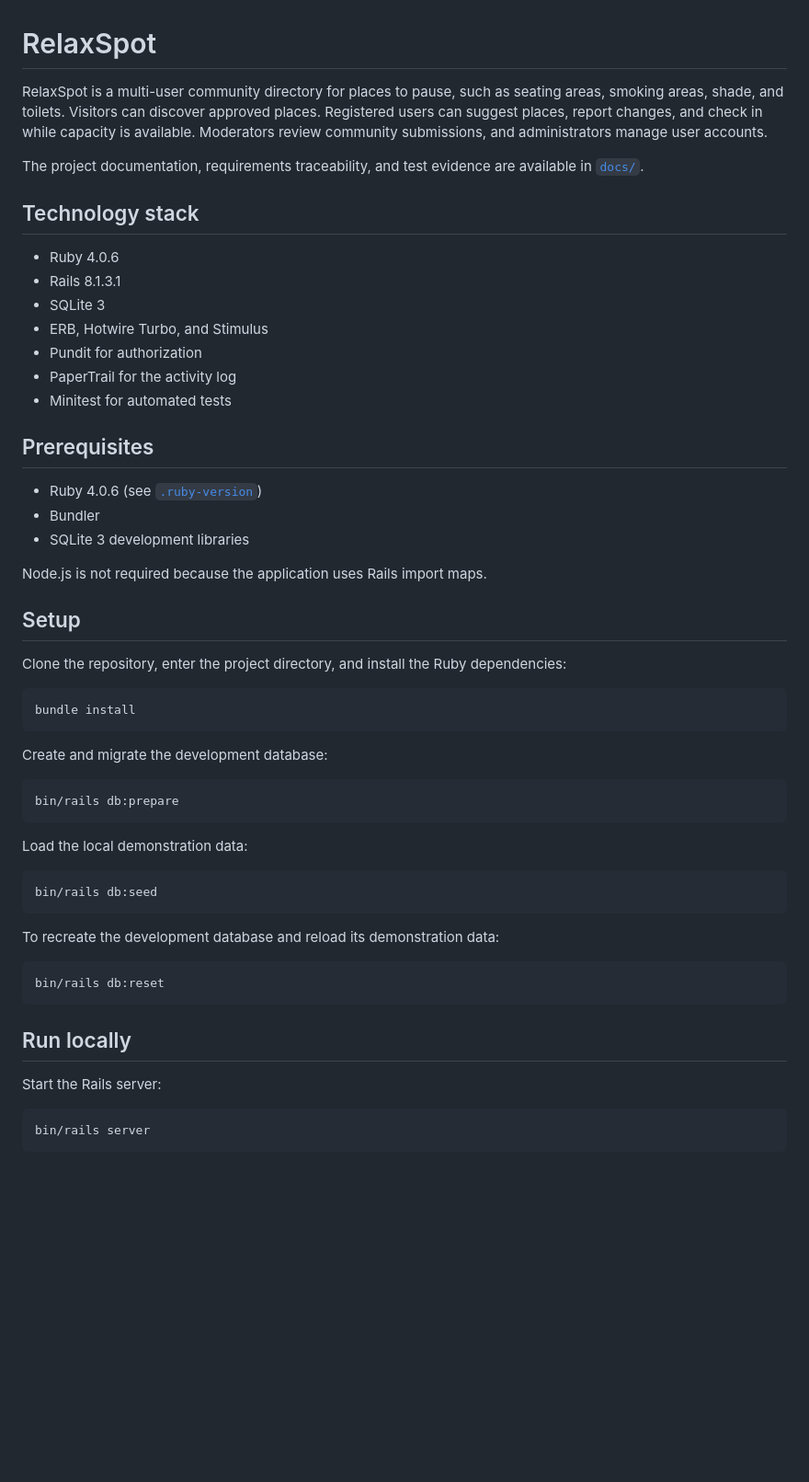
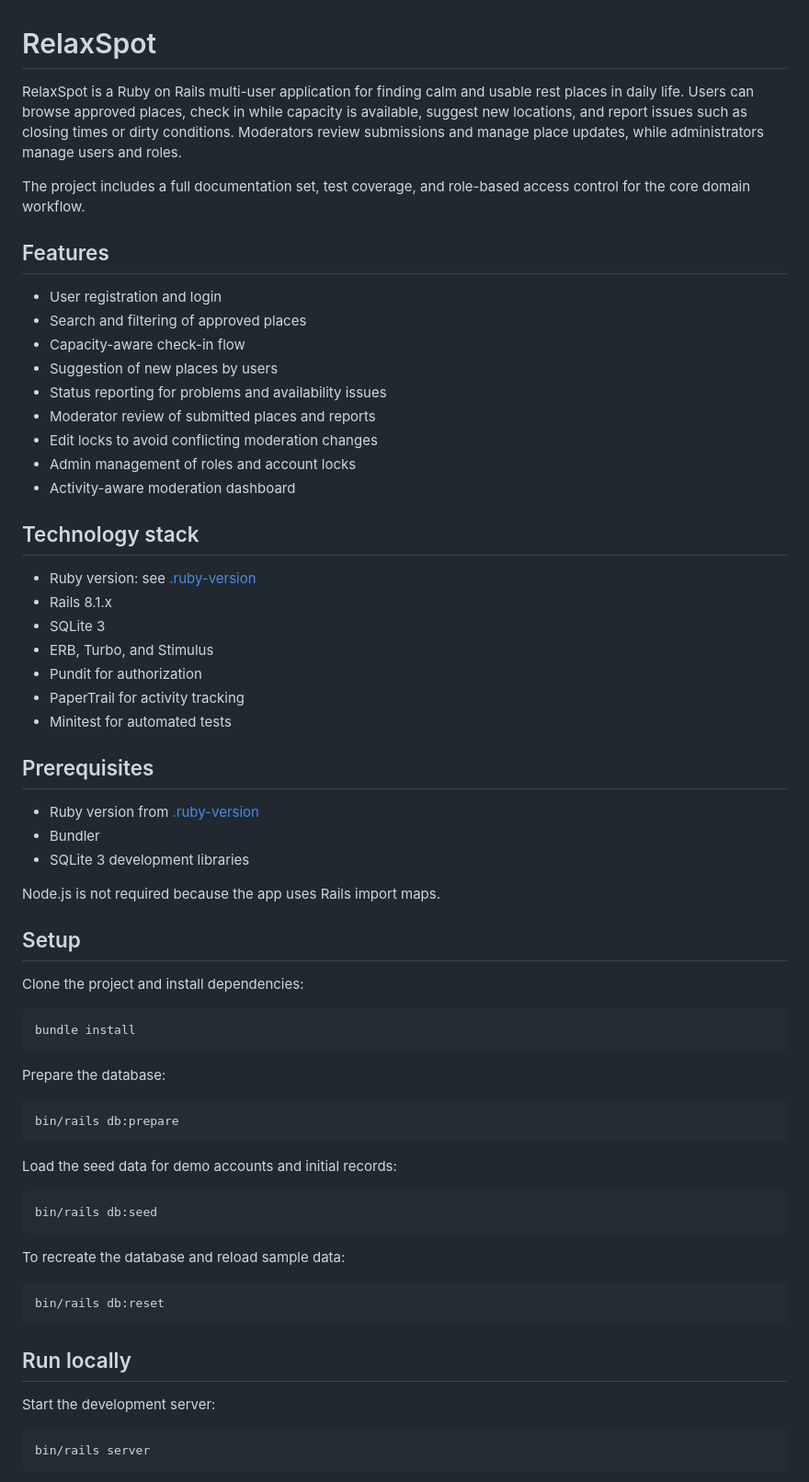
Before and after one commit to Yogurtshi/Modul-223-RelaxSpot, a Markdown page: README.md, the part around one of its changes. Shown at 92% size. Rendered like a GitHub page; blank space fills up the shorter version.

````diff
--- a/README.md
+++ b/README.md
@@ -1,54 +1,60 @@
 # RelaxSpot
 
-RelaxSpot is a multi-user community directory for places to pause, such as
-seating areas, smoking areas, shade, and toilets. Visitors can discover
-approved places. Registered users can suggest places, report changes, and
-check in while capacity is available. Moderators review community submissions,
-and administrators manage user accounts.
+RelaxSpot is a Ruby on Rails multi-user application for finding calm and usable rest places in daily life. Users can browse approved places, check in while capacity is available, suggest new locations, and report issues such as closing times or dirty conditions. Moderators review submissions and manage place updates, while administrators manage users and roles.
 
-The project documentation, requirements traceability, and test evidence are
-available in [`docs/`](docs/).
+The project includes a full documentation set, test coverage, and role-based access control for the core domain workflow.
+
+## Features
+
+- User registration and login
+- Search and filtering of approved places
+- Capacity-aware check-in flow
+- Suggestion of new places by users
+- Status reporting for problems and availability issues
+- Moderator review of submitted places and reports
+- Edit locks to avoid conflicting moderation changes
+- Admin management of roles and account locks
+- Activity-aware moderation dashboard
 
 ## Technology stack
 
-- Ruby 4.0.6
-- Rails 8.1.3.1
+- Ruby version: see [.ruby-version](.ruby-version)
+- Rails 8.1.x
 - SQLite 3
-- ERB, Hotwire Turbo, and Stimulus
+- ERB, Turbo, and Stimulus
 - Pundit for authorization
-- PaperTrail for the activity log
+- PaperTrail for activity tracking
 - Minitest for automated tests
 
 ## Prerequisites
 
-- Ruby 4.0.6 (see [`.ruby-version`](.ruby-version))
+- Ruby version from [.ruby-version](.ruby-version)
 - Bundler
 - SQLite 3 development libraries
 
-Node.js is not required because the application uses Rails import maps.
+Node.js is not required because the app uses Rails import maps.
 
 ## Setup
 
-Clone the repository, enter the project directory, and install the Ruby
-dependencies:
+Clone the project and install dependencies:
 
 ```sh
 bundle install
 ```
 
-Create and migrate the development database:
+Prepare the database:
 
 ```sh
 bin/rails db:prepare
 ```
 
-Load the local demonstration data:
+Load the seed data for demo accounts and initial records:
 
 ```sh
 bin/rails db:seed
 ```
 
-To recreate the development database and reload its demonstration data:
+To recreate the database and reload sample data:
 
 ```sh
 bin/rails db:reset
@@ -56,7 +62,7 @@ bin/rails db:reset
 
 ## Run locally
 
-Start the Rails server:
+Start the development server:
 
 ```sh
 bin/rails server
````
Also changed, not shown: other parts of README.md (+25 -29 lines).
